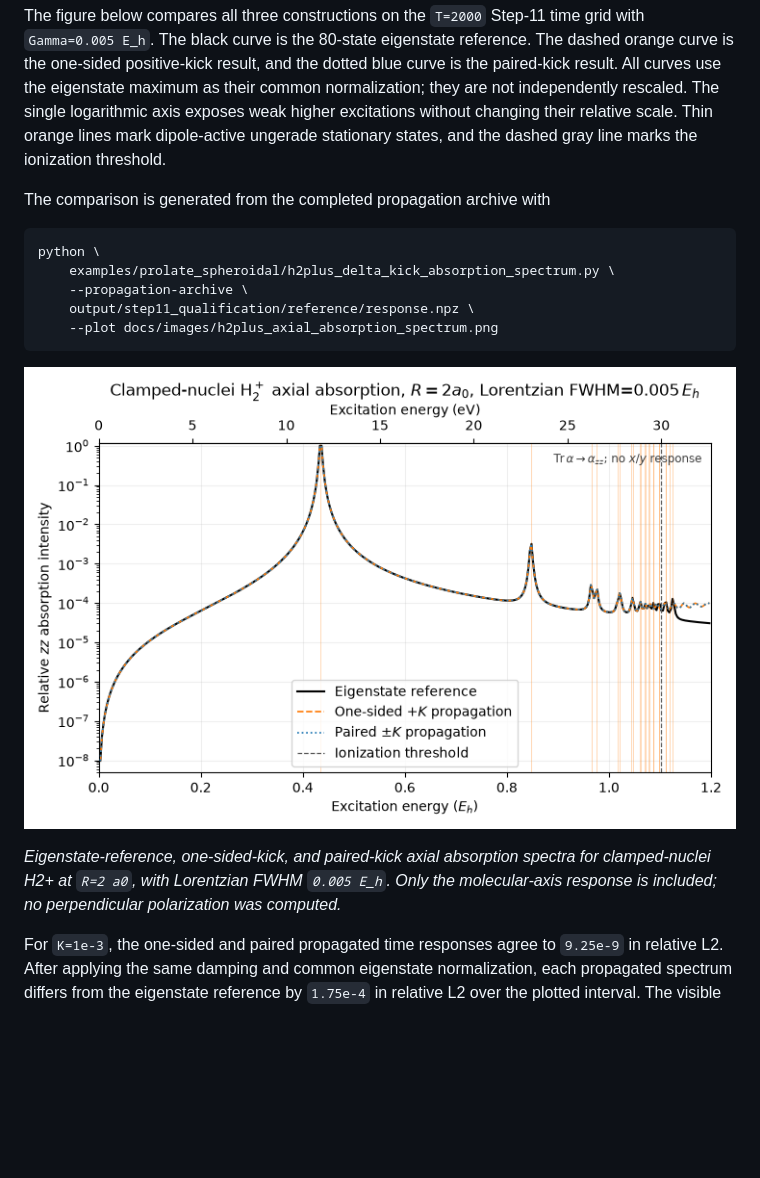
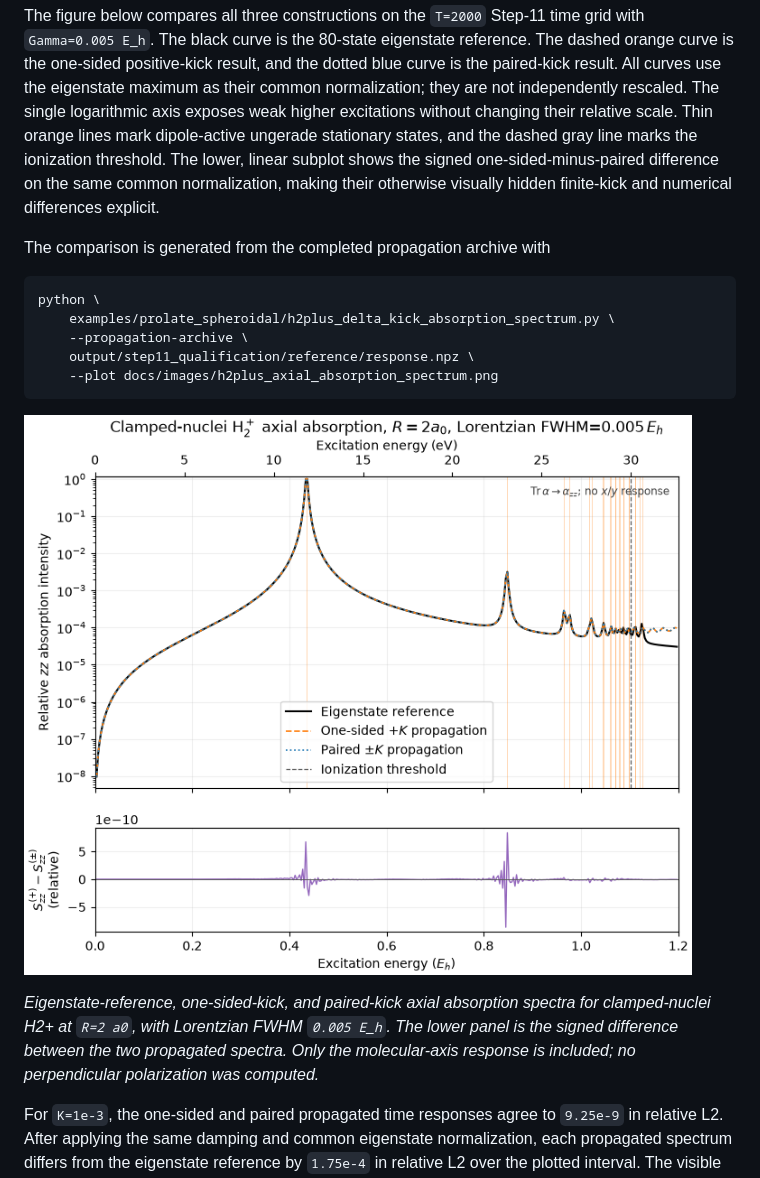
Before and after one commit to HyQD/grid-tdse, a Markdown page: docs/one_electron_diatomic_validation.md, the part around the change. Drawn GitHub-style; pictures changed too: docs/images/h2plus_axial_absorption_spectrum.png; blank space fills up the shorter version.

Commit message:
Show delta-kick spectrum difference

```diff
--- a/docs/one_electron_diatomic_validation.md
+++ b/docs/one_electron_diatomic_validation.md
@@ -394,6 +394,9 @@ eigenstate maximum as their common normalization; they are not independently
 rescaled. The single logarithmic axis exposes weak higher excitations without
 changing their relative scale. Thin orange lines mark dipole-active ungerade
 stationary states, and the dashed gray line marks the ionization threshold.
+The lower, linear subplot shows the signed one-sided-minus-paired difference
+on the same common normalization, making their otherwise visually hidden
+finite-kick and numerical differences explicit.
 
 The comparison is generated from the completed propagation archive with
 
@@ -409,8 +412,9 @@ python \
 
 *Eigenstate-reference, one-sided-kick, and paired-kick axial absorption
 spectra for clamped-nuclei H2+ at `R=2 a0`, with Lorentzian FWHM
-`0.005 E_h`. Only the molecular-axis response is included; no perpendicular
-polarization was computed.*
+`0.005 E_h`. The lower panel is the signed difference between the two
+propagated spectra. Only the molecular-axis response is included; no
+perpendicular polarization was computed.*
 
 For `K=1e-3`, the one-sided and paired propagated time responses agree to
 `9.25e-9` in relative L2. After applying the same damping and common
```
Also changed, not shown: 1 other file.
